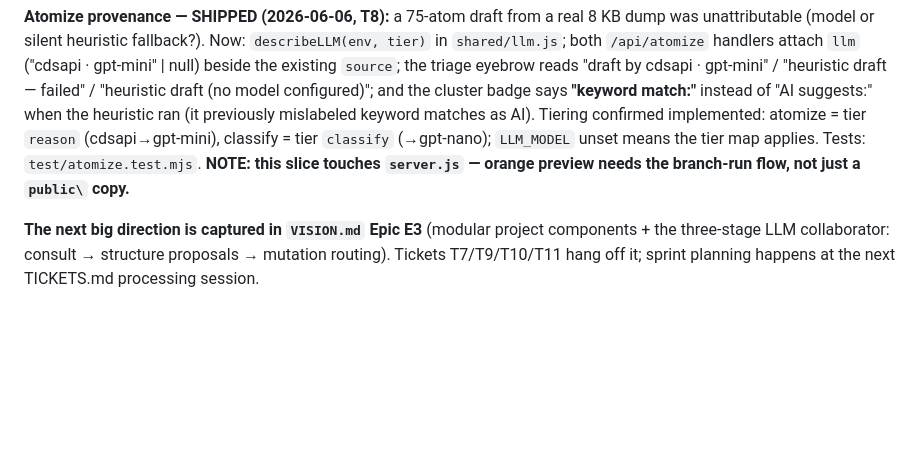
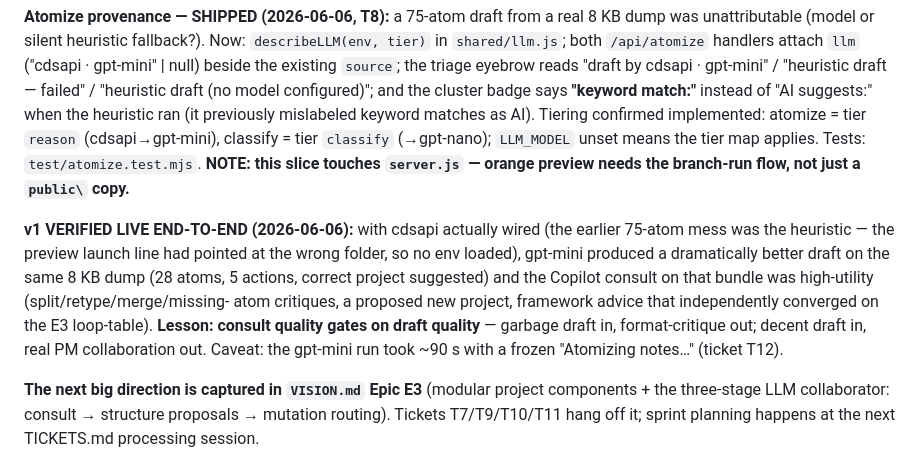
Before and after one commit to noahschmuckler/throughline, a Markdown page: CLAUDE.md, the part around the change. GitHub-like rendering; blank space fills up the shorter version.

Commit message:
Docs: record v1 verified live end-to-end (gpt-mini draft + high-utility consult)
Co-Authored-By: Claude Opus 4.8 (1M context) <noreply@anthropic.com>

```diff
--- a/CLAUDE.md
+++ b/CLAUDE.md
@@ -342,6 +342,17 @@ unset means the tier map applies. Tests: `test/atomize.test.mjs`. **NOTE: this
 slice touches `server.js` — orange preview needs the branch-run flow, not just a
 `public\` copy.**
 
+**v1 VERIFIED LIVE END-TO-END (2026-06-06):** with cdsapi actually wired (the
+earlier 75-atom mess was the heuristic — the preview launch line had pointed at
+the wrong folder, so no env loaded), gpt-mini produced a dramatically better
+draft on the same 8 KB dump (28 atoms, 5 actions, correct project suggested) and
+the Copilot consult on that bundle was high-utility (split/retype/merge/missing-
+atom critiques, a proposed new project, framework advice that independently
+converged on the E3 loop-table). **Lesson: consult quality gates on draft
+quality** — garbage draft in, format-critique out; decent draft in, real PM
+collaboration out. Caveat: the gpt-mini run took ~90 s with a frozen
+"Atomizing notes…" (ticket T12).
+
 **The next big direction is captured in `VISION.md` Epic E3** (modular project
 components + the three-stage LLM collaborator: consult → structure proposals →
 mutation routing). Tickets T7/T9/T10/T11 hang off it; sprint planning happens at
```
